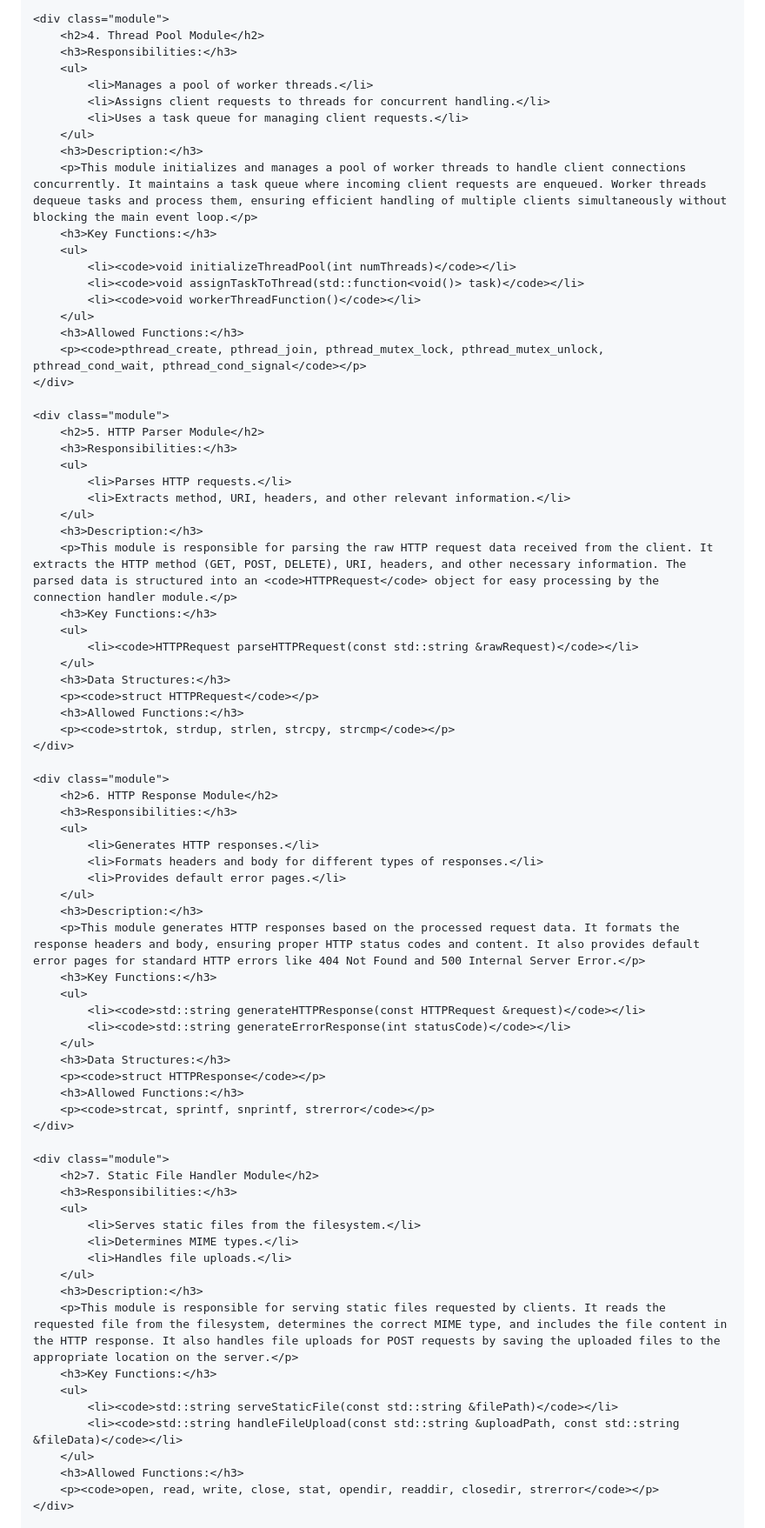
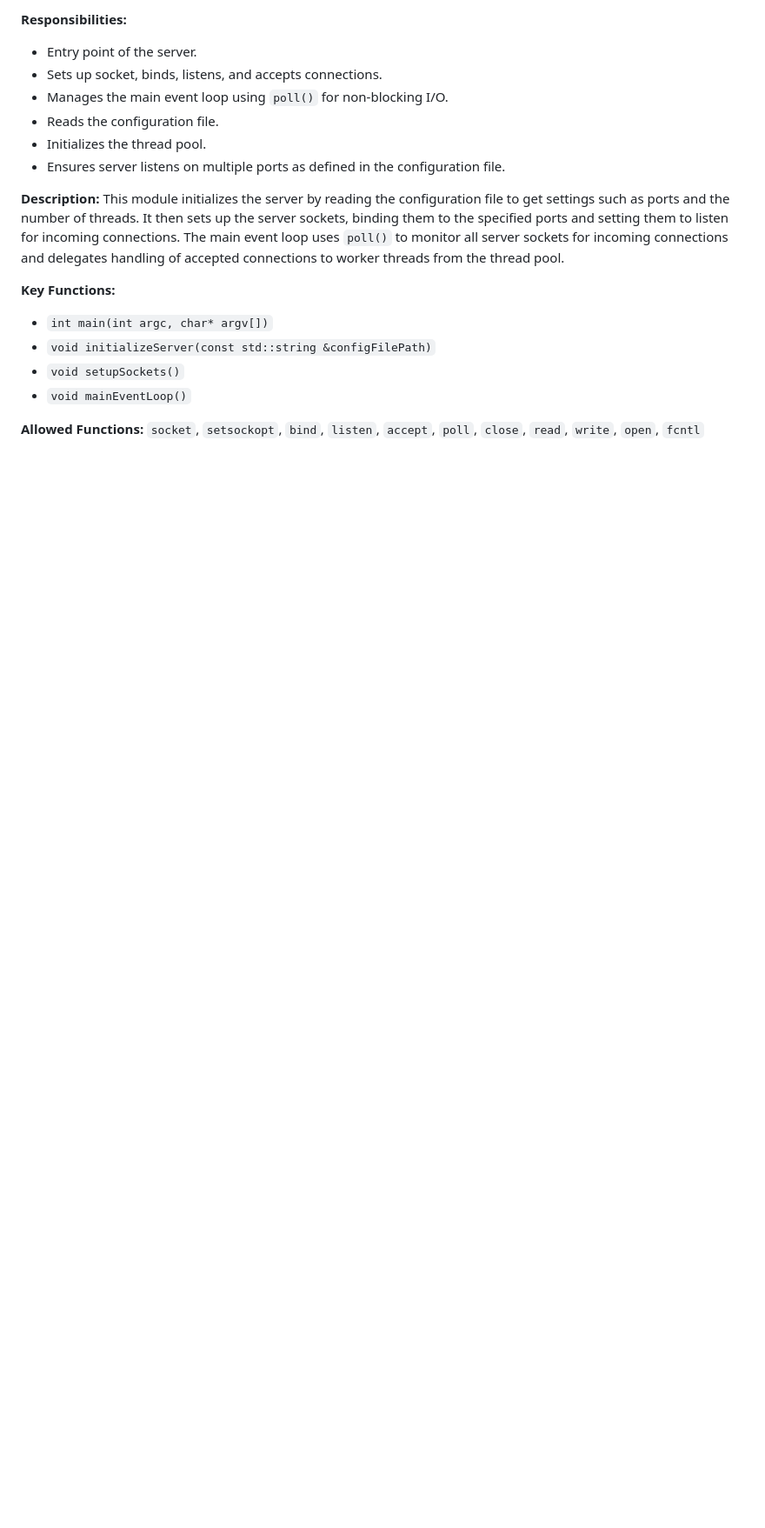
Before and after one commit to RowMax03/webserv, a Markdown page: README.md, the part around the change printed below. Shown: that part at 87% size. Rendered like a GitHub page; blank space fills up the shorter version.

```diff
--- a/README.md
+++ b/README.md
@@ -99,80 +6,21 @@
 
-    <div class="module">
-        <h2>4. Thread Pool Module</h2>
-        <h3>Responsibilities:</h3>
-        <ul>
-            <li>Manages a pool of worker threads.</li>
-            <li>Assigns client requests to threads for concurrent handling.</li>
-            <li>Uses a task queue for managing client requests.</li>
-        </ul>
-        <h3>Description:</h3>
-        <p>This module initializes and manages a pool of worker threads to handle client connections concurrently. It maintains a task queue where incoming client requests are enqueued. Worker threads dequeue tasks and process them, ensuring efficient handling of multiple clients simultaneously without blocking the main event loop.</p>
-        <h3>Key Functions:</h3>
-        <ul>
-            <li><code>void initializeThreadPool(int numThreads)</code></li>
-            <li><code>void assignTaskToThread(std::function<void()> task)</code></li>
-            <li><code>void workerThreadFunction()</code></li>
-        </ul>
-        <h3>Allowed Functions:</h3>
-        <p><code>pthread_create, pthread_join, pthread_mutex_lock, pthread_mutex_unlock, pthread_cond_wait, pthread_cond_signal</code></p>
-    </div>
+**Responsibilities:**
+- Entry point of the server.
+- Sets up socket, binds, listens, and accepts connections.
+- Manages the main event loop using `poll()` for non-blocking I/O.
+- Reads the configuration file.
+- Initializes the thread pool.
+- Ensures server listens on multiple ports as defined in the configuration file.
 
-    <div class="module">
-        <h2>5. HTTP Parser Module</h2>
-        <h3>Responsibilities:</h3>
-        <ul>
-            <li>Parses HTTP requests.</li>
-            <li>Extracts method, URI, headers, and other relevant information.</li>
-        </ul>
-        <h3>Description:</h3>
-        <p>This module is responsible for parsing the raw HTTP request data received from the client. It extracts the HTTP method (GET, POST, DELETE), URI, headers, and other necessary information. The parsed data is structured into an <code>HTTPRequest</code> object for easy processing by the connection handler module.</p>
-        <h3>Key Functions:</h3>
-        <ul>
-            <li><code>HTTPRequest parseHTTPRequest(const std::string &rawRequest)</code></li>
-        </ul>
-        <h3>Data Structures:</h3>
-        <p><code>struct HTTPRequest</code></p>
-        <h3>Allowed Functions:</h3>
-        <p><code>strtok, strdup, strlen, strcpy, strcmp</code></p>
-    </div>
+**Description:**
+This module initializes the server by reading the configuration file to get settings such as ports and the number of threads. It then sets up the server sockets, binding them to the specified ports and setting them to listen for incoming connections. The main event loop uses `poll()` to monitor all server sockets for incoming connections and delegates handling of accepted connections to worker threads from the thread pool.
 
-    <div class="module">
-        <h2>6. HTTP Response Module</h2>
-        <h3>Responsibilities:</h3>
-        <ul>
-            <li>Generates HTTP responses.</li>
-            <li>Formats headers and body for different types of responses.</li>
-            <li>Provides default error pages.</li>
-        </ul>
-        <h3>Description:</h3>
-        <p>This module generates HTTP responses based on the processed request data. It formats the response headers and body, ensuring proper HTTP status codes and content. It also provides default error pages for standard HTTP errors like 404 Not Found and 500 Internal Server Error.</p>
-        <h3>Key Functions:</h3>
-        <ul>
-            <li><code>std::string generateHTTPResponse(const HTTPRequest &request)</code></li>
-            <li><code>std::string generateErrorResponse(int statusCode)</code></li>
-        </ul>
-        <h3>Data Structures:</h3>
-        <p><code>struct HTTPResponse</code></p>
-        <h3>Allowed Functions:</h3>
-        <p><code>strcat, sprintf, snprintf, strerror</code></p>
-    </div>
+**Key Functions:**
+- `int main(int argc, char* argv[])`
+- `void initializeServer(const std::string &configFilePath)`
+- `void setupSockets()`
+- `void mainEventLoop()`
 
-    <div class="module">
-        <h2>7. Static File Handler Module</h2>
-        <h3>Responsibilities:</h3>
-        <ul>
-            <li>Serves static files from the filesystem.</li>
-            <li>Determines MIME types.</li>
-            <li>Handles file uploads.</li>
-        </ul>
-        <h3>Description:</h3>
-        <p>This module is responsible for serving static files requested by clients. It reads the requested file from the filesystem, determines the correct MIME type, and includes the file content in the HTTP response. It also handles file uploads for POST requests by saving the uploaded files to the appropriate location on the server.</p>
-        <h3>Key Functions:</h3>
-        <ul>
-            <li><code>std::string serveStaticFile(const std::string &filePath)</code></li>
-            <li><code>std::string handleFileUpload(const std::string &uploadPath, const std::string &fileData)</code></li>
-        </ul>
-        <h3>Allowed Functions:</h3>
-        <p><code>open, read, write, close, stat, opendir, readdir, closedir, strerror</code></p>
-    </div>
+**Allowed Functions:**
+`socket`, `setsockopt`, `bind`, `listen`, `accept`, `poll`, `close`, `read`, `write`, `open`, `fcntl`
 
```
Also changed, not shown: other parts of README.md (+148 -134 lines).
